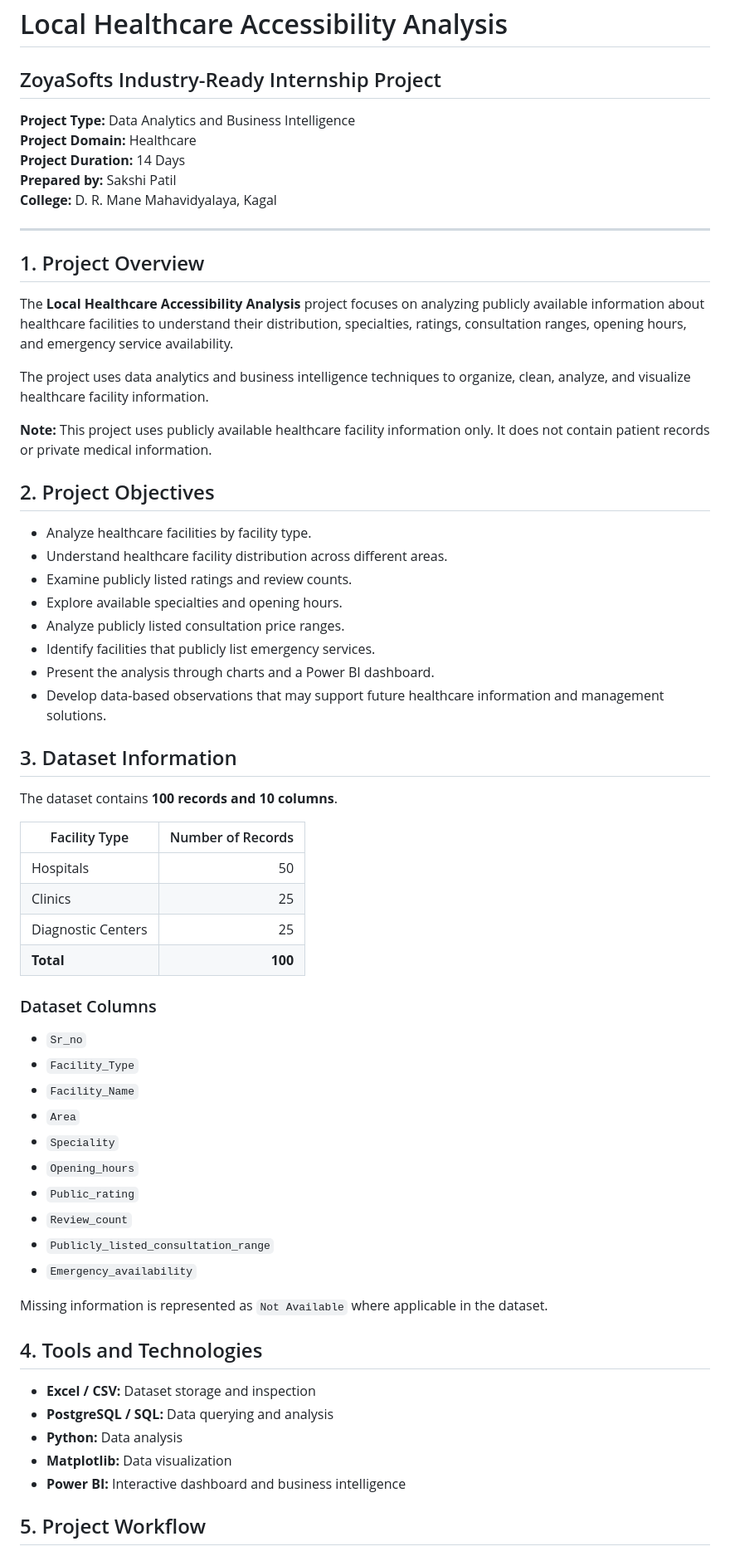
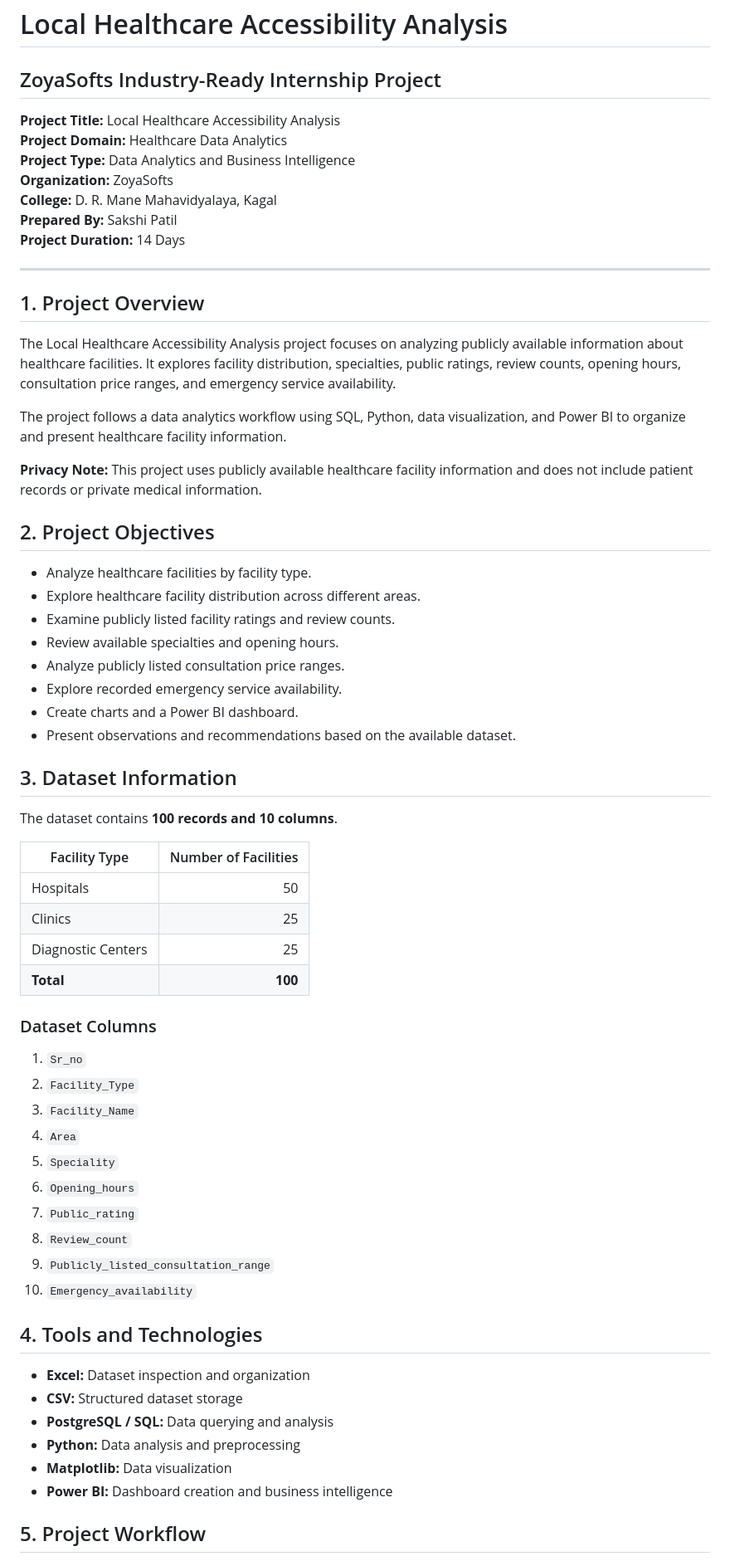
Before and after one commit to sakshipatil1865/Healthcare-Accessibility-Analysis-Project, a Markdown page: README.md, the part around one of its changes. Shown at 83% size. Rendered like a GitHub page.

Commit message:
Revise README for project details and clarity
Updated project details and improved clarity in the README.

```diff
--- a/README.md
+++ b/README.md
@@ -2,38 +2,40 @@
 
 ## ZoyaSofts Industry-Ready Internship Project
 
+**Project Title:** Local Healthcare Accessibility Analysis
+**Project Domain:** Healthcare Data Analytics
 **Project Type:** Data Analytics and Business Intelligence
-**Project Domain:** Healthcare
+**Organization:** ZoyaSofts
+**College:** D. R. Mane Mahavidyalaya, Kagal
+**Prepared By:** Sakshi Patil
 **Project Duration:** 14 Days
-**Prepared by:** Sakshi Patil
-**College:** D. R. Mane Mahavidyalaya, Kagal
 
 ---
 
 ## 1. Project Overview
 
-The **Local Healthcare Accessibility Analysis** project focuses on analyzing publicly available information about healthcare facilities to understand their distribution, specialties, ratings, consultation ranges, opening hours, and emergency service availability.
+The Local Healthcare Accessibility Analysis project focuses on analyzing publicly available information about healthcare facilities. It explores facility distribution, specialties, public ratings, review counts, opening hours, consultation price ranges, and emergency service availability.
 
-The project uses data analytics and business intelligence techniques to organize, clean, analyze, and visualize healthcare facility information.
+The project follows a data analytics workflow using SQL, Python, data visualization, and Power BI to organize and present healthcare facility information.
 
-**Note:** This project uses publicly available healthcare facility information only. It does not contain patient records or private medical information.
+**Privacy Note:** This project uses publicly available healthcare facility information and does not include patient records or private medical information.
 
 ## 2. Project Objectives
 
 - Analyze healthcare facilities by facility type.
-- Understand healthcare facility distribution across different areas.
-- Examine publicly listed ratings and review counts.
-- Explore available specialties and opening hours.
+- Explore healthcare facility distribution across different areas.
+- Examine publicly listed facility ratings and review counts.
+- Review available specialties and opening hours.
 - Analyze publicly listed consultation price ranges.
-- Identify facilities that publicly list emergency services.
-- Present the analysis through charts and a Power BI dashboard.
-- Develop data-based observations that may support future healthcare information and management solutions.
+- Explore recorded emergency service availability.
+- Create charts and a Power BI dashboard.
+- Present observations and recommendations based on the available dataset.
 
 ## 3. Dataset Information
 
 The dataset contains **100 records and 10 columns**.
 
-| Facility Type | Number of Records |
+| Facility Type | Number of Facilities |
 |---|---:|
 | Hospitals | 50 |
 | Clinics | 25 |
@@ -42,26 +44,25 @@ The dataset contains **100 records and 10 columns**.
 
 ### Dataset Columns
 
-- `Sr_no`
-- `Facility_Type`
-- `Facility_Name`
-- `Area`
-- `Speciality`
-- `Opening_hours`
-- `Public_rating`
-- `Review_count`
-- `Publicly_listed_consultation_range`
-- `Emergency_availability`
-
-Missing information is represented as `Not Available` where applicable in the dataset.
+1. `Sr_no`
+2. `Facility_Type`
+3. `Facility_Name`
+4. `Area`
+5. `Speciality`
+6. `Opening_hours`
+7. `Public_rating`
+8. `Review_count`
+9. `Publicly_listed_consultation_range`
+10. `Emergency_availability`
 
 ## 4. Tools and Technologies
 
-- **Excel / CSV:** Dataset storage and inspection
+- **Excel:** Dataset inspection and organization
+- **CSV:** Structured dataset storage
 - **PostgreSQL / SQL:** Data querying and analysis
-- **Python:** Data analysis
+- **Python:** Data analysis and preprocessing
 - **Matplotlib:** Data visualization
-- **Power BI:** Interactive dashboard and business intelligence
+- **Power BI:** Dashboard creation and business intelligence
 
 ## 5. Project Workflow
 
```
Also changed, not shown: other parts of README.md (+43 -46 lines).
